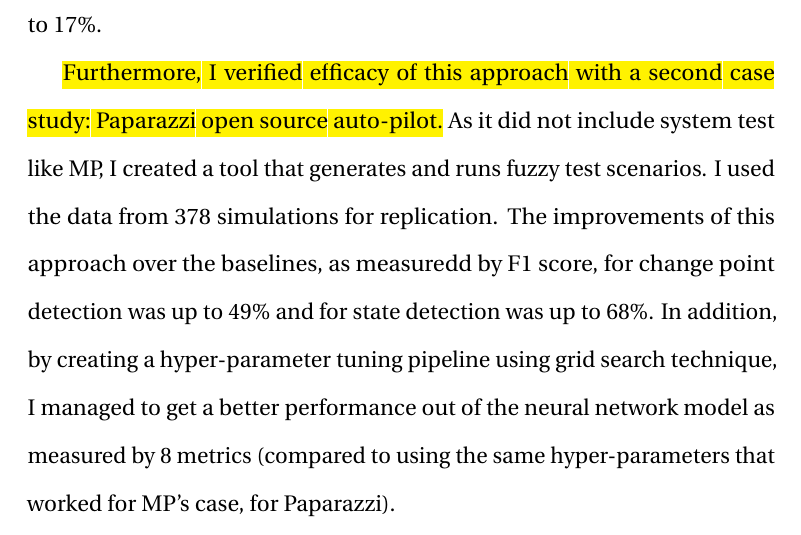
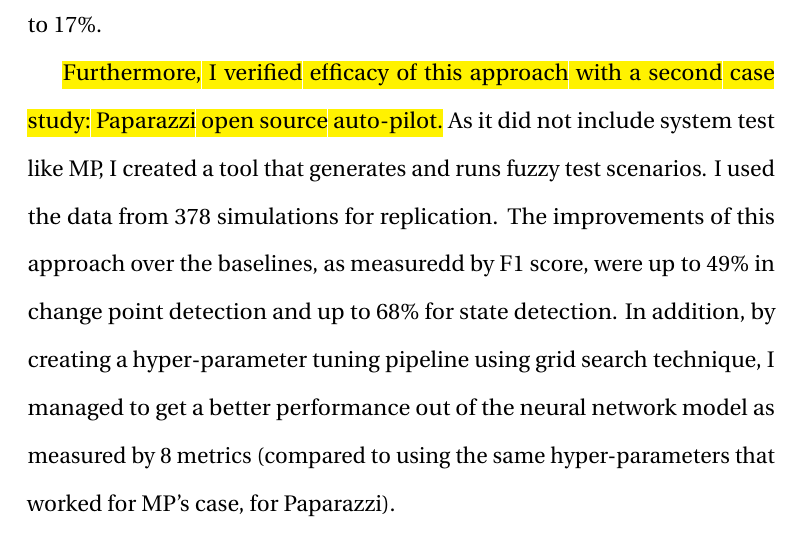
Before and after one commit to MJafarMashhadi/University-of-Calgary-Graduate-Thesis, a LaTeX thesis (thesis.tex, which reads 2_frontmatter.tex): part of page 3 of 102, cut so that both start at the same text. Compiled offline with pdfLaTeX; a missing font is replaced by an installed copy or a similar font.

Commit message:
Updates from Overleaf

```diff
--- a/2_frontmatter.tex
+++ b/2_frontmatter.tex
@@ -11,7 +11,7 @@
 I ran 888 recent system-level test cases and inferred states, over time.
 Comparison with several traditional time series change point detection techniques showed that this approach improves their performance by up to 102\%, in terms of finding state change points, measured by F1 score. I also showed that this state classification algorithm provides on average 90.45\% F1 score, which improves traditional classification algorithms by up to 17\%.
 
-\hl{Furthermore, I verified efficacy of this approach with a second case study: Paparazzi open source auto-pilot.} As it did not include system test like MP, I created a tool that generates and runs fuzzy test scenarios. I used the data from 378 simulations for replication. The improvements of this approach over the baselines, as measuredd by F1 score, for change point detection was up to 49\% and for state detection was up to 68\%.
+\hl{Furthermore, I verified efficacy of this approach with a second case study: Paparazzi open source auto-pilot.} As it did not include system test like MP, I created a tool that generates and runs fuzzy test scenarios. I used the data from 378 simulations for replication. The improvements of this approach over the baselines, as measuredd by F1 score, were up to 49\% in change point detection and up to 68\% for state detection.
 In addition, by creating a hyper-parameter tuning pipeline using grid search technique, I managed to get a better performance out of the neural network model as measured by 8 metrics (compared to using the same hyper-parameters that worked for MP's case, for Paparazzi).%  As a result, in addition to confirming that the technique is applicable on other software, I.
 
 % \end{abstract}
```
